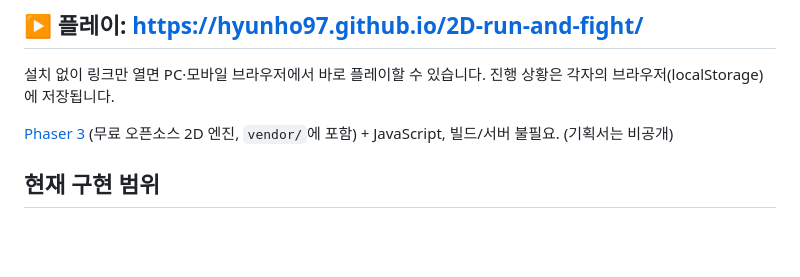
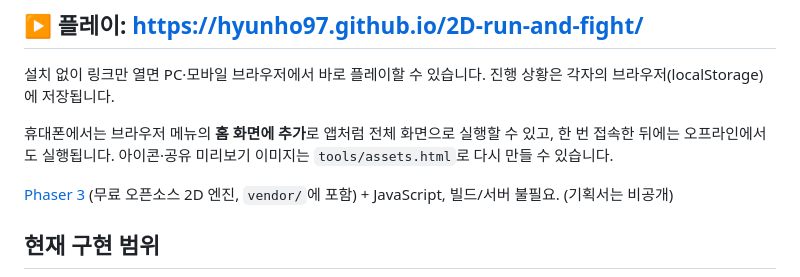
Before and after one commit to hyunho97/2D-run-and-fight, a Markdown page: README.md, the part around the change. Rendered like a GitHub page; blank space fills up the shorter version.

Commit message:
Document home screen install and offline play in README
Co-Authored-By: Claude Opus 5.5 <noreply@anthropic.com>

```diff
--- a/README.md
+++ b/README.md
@@ -3,6 +3,8 @@
 ## ▶ 플레이: https://hyunho97.github.io/2D-run-and-fight/
 
 설치 없이 링크만 열면 PC·모바일 브라우저에서 바로 플레이할 수 있습니다. 진행 상황은 각자의 브라우저(localStorage)에 저장됩니다.
+
+휴대폰에서는 브라우저 메뉴의 **홈 화면에 추가**로 앱처럼 전체 화면으로 실행할 수 있고, 한 번 접속한 뒤에는 오프라인에서도 실행됩니다. 아이콘·공유 미리보기 이미지는 `tools/assets.html`로 다시 만들 수 있습니다.
 
 [Phaser 3](https://phaser.io) (무료 오픈소스 2D 엔진, `vendor/`에 포함) + JavaScript, 빌드/서버 불필요. (기획서는 비공개)
 
```
